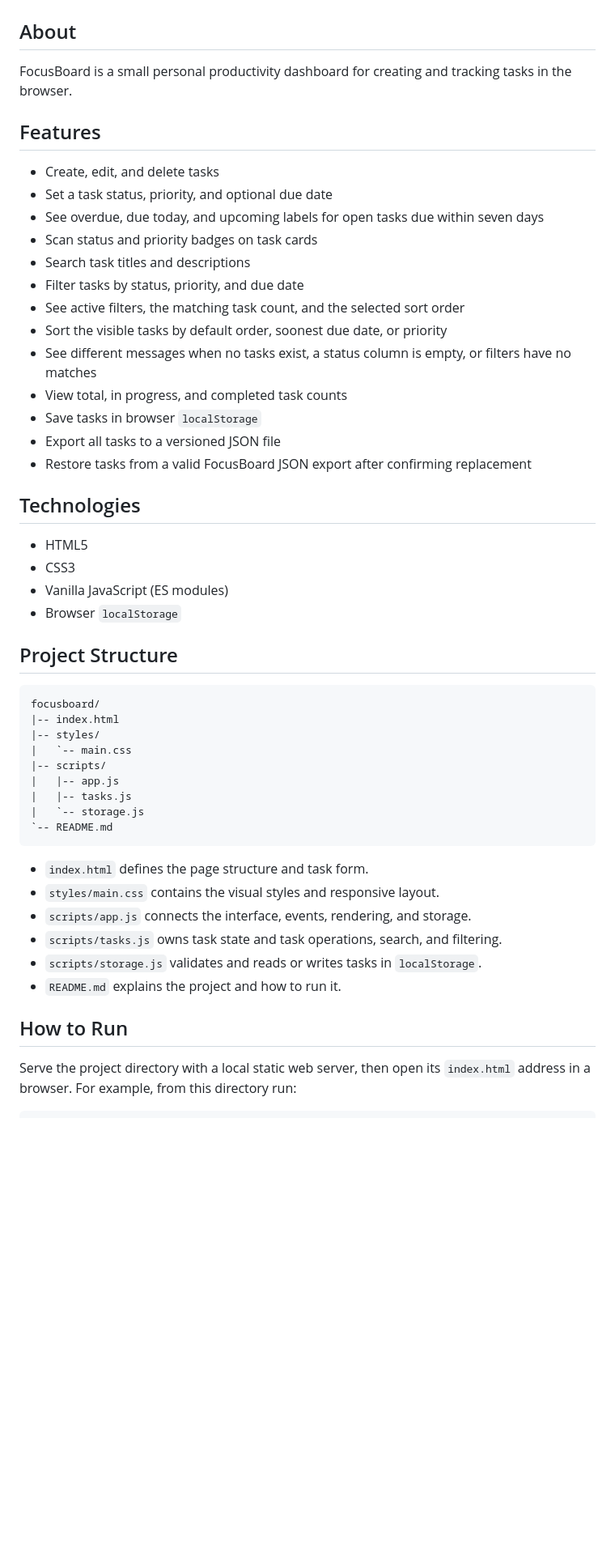
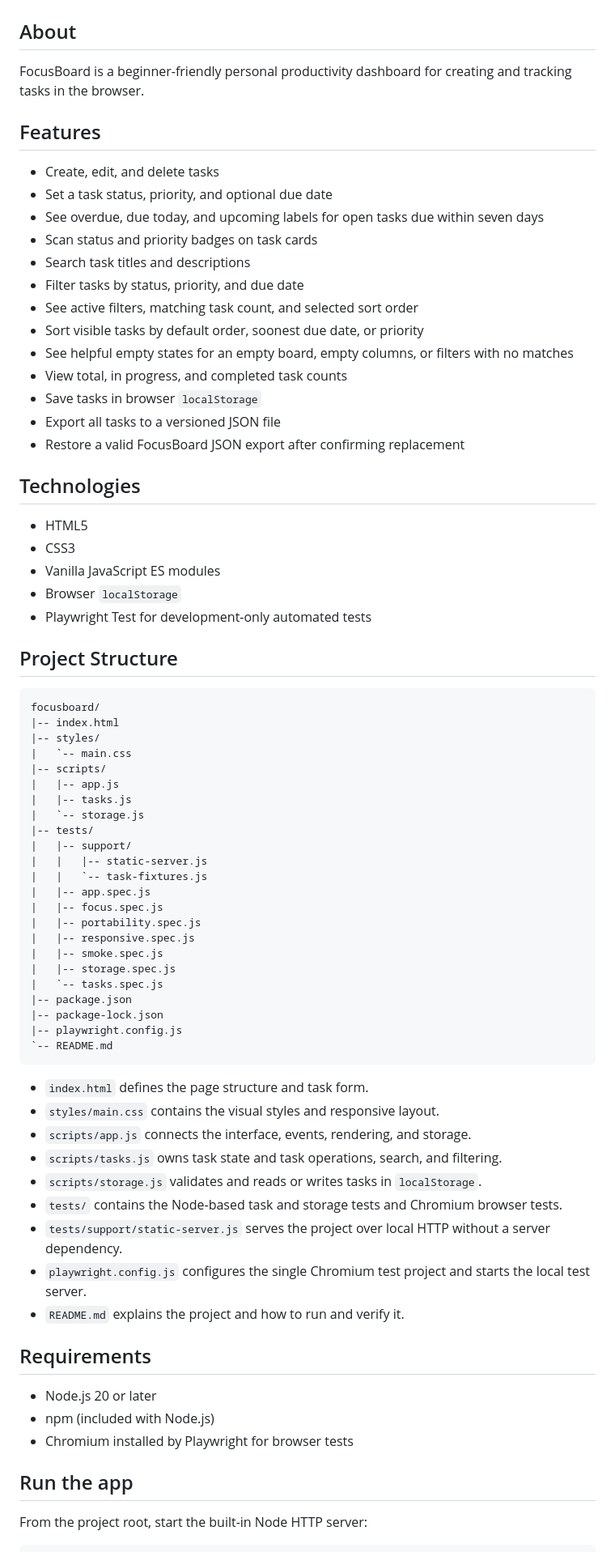
Before and after one commit to bayutrid/Focus-Board, a Markdown page: README.md, the part around one of its changes. Shown at 81% size. Drawn GitHub-style; blank space fills up the shorter version.

````diff
--- a/README.md
+++ b/README.md
@@ -2,7 +2,7 @@
 
 ## About
 
-FocusBoard is a small personal productivity dashboard for creating and tracking tasks in the browser.
+FocusBoard is a beginner-friendly personal productivity dashboard for creating and tracking tasks in the browser.
 
 ## Features
 
@@ -12,20 +12,21 @@ FocusBoard is a small personal productivity dashboard for creating and tracking
 - Scan status and priority badges on task cards
 - Search task titles and descriptions
 - Filter tasks by status, priority, and due date
-- See active filters, the matching task count, and the selected sort order
-- Sort the visible tasks by default order, soonest due date, or priority
-- See different messages when no tasks exist, a status column is empty, or filters have no matches
+- See active filters, matching task count, and selected sort order
+- Sort visible tasks by default order, soonest due date, or priority
+- See helpful empty states for an empty board, empty columns, or filters with no matches
 - View total, in progress, and completed task counts
 - Save tasks in browser `localStorage`
 - Export all tasks to a versioned JSON file
-- Restore tasks from a valid FocusBoard JSON export after confirming replacement
+- Restore a valid FocusBoard JSON export after confirming replacement
 
 ## Technologies
 
 - HTML5
 - CSS3
-- Vanilla JavaScript (ES modules)
+- Vanilla JavaScript ES modules
 - Browser `localStorage`
+- Playwright Test for development-only automated tests
 
 ## Project Structure
 
@@ -38,6 +39,20 @@ focusboard/
 |   |-- app.js
 |   |-- tasks.js
 |   `-- storage.js
+|-- tests/
+|   |-- support/
+|   |   |-- static-server.js
+|   |   `-- task-fixtures.js
+|   |-- app.spec.js
+|   |-- focus.spec.js
+|   |-- portability.spec.js
+|   |-- responsive.spec.js
+|   |-- smoke.spec.js
+|   |-- storage.spec.js
+|   `-- tasks.spec.js
+|-- package.json
+|-- package-lock.json
+|-- playwright.config.js
 `-- README.md
 ```
 
@@ -46,10 +61,19 @@ focusboard/
 - `scripts/app.js` connects the interface, events, rendering, and storage.
 - `scripts/tasks.js` owns task state and task operations, search, and filtering.
 - `scripts/storage.js` validates and reads or writes tasks in `localStorage`.
-- `README.md` explains the project and how to run it.
+- `tests/` contains the Node-based task and storage tests and Chromium browser tests.
+- `tests/support/static-server.js` serves the project over local HTTP without a server dependency.
+- `playwright.config.js` configures the single Chromium test project and starts the local test server.
+- `README.md` explains the project and how to run and verify it.
 
-## How to Run
+## Requirements
 
-Serve the project directory with a local static web server, then open its `index.html` address in a browser. For example, from this directory run:
+- Node.js 20 or later
+- npm (included with Node.js)
+- Chromium installed by Playwright for browser tests
+
+## Run the app
+
+From the project root, start the built-in Node HTTP server:
 
 ```sh
````
Also changed, not shown: other parts of README.md (+99 -8 lines).
